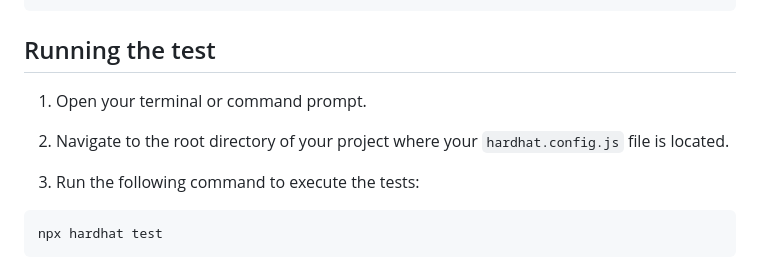
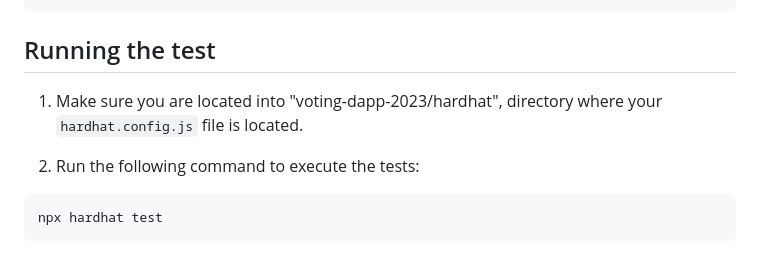
Before and after one commit to S2BCBCDev/voting-dapp-tutorial-2023-bis, a Markdown page: LABxTutorialVotingDapp2023/LAB2.md, the part around the change. GitHub-like rendering.

Commit message:
LAB2 - test5

````diff
--- a/LABxTutorialVotingDapp2023/LAB2.md
+++ b/LABxTutorialVotingDapp2023/LAB2.md
@@ -236,11 +236,9 @@ describe("Voting Contract", function () {
 
 <a name="running-the-tests"></a>
 
-1. Open your terminal or command prompt.
+1. Make sure you are located into "voting-dapp-2023/hardhat", directory where your `hardhat.config.js` file is located.
 
-2. Navigate to the root directory of your project where your `hardhat.config.js` file is located.
-
-3. Run the following command to execute the tests:
+2. Run the following command to execute the tests:
 
 ```bash
 npx hardhat test
````
